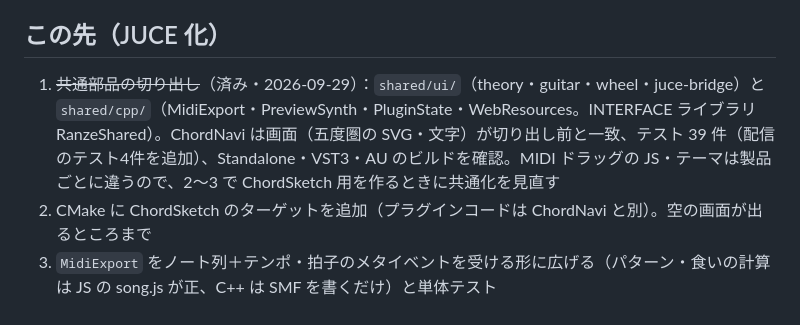
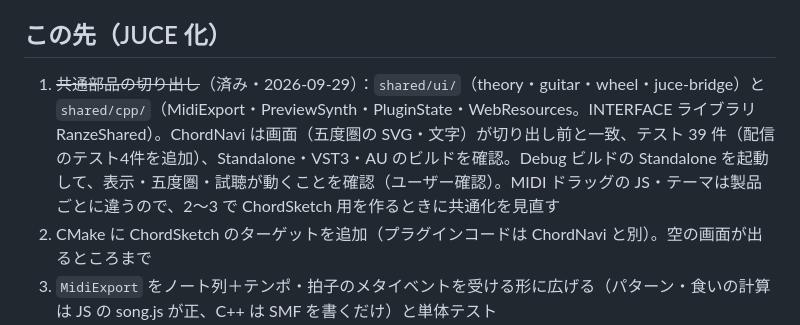
Before and after one commit to take-tech/chordnavi, a Markdown page: sketch/CLAUDE.md, the part around the change. Rendered like a GitHub page.

Commit message:
sketch/CLAUDE.md：共通部品の切り出し後の Standalone の動作確認を記録
Co-Authored-By: Claude Opus 5.5 <noreply@anthropic.com>

```diff
--- a/sketch/CLAUDE.md
+++ b/sketch/CLAUDE.md
@@ -97,7 +97,7 @@ sketch/prototype/
 
 ## この先（JUCE 化）
 
-1. ~~共通部品の切り出し~~（済み・2026-09-29）：`shared/ui/`（theory・guitar・wheel・juce-bridge）と `shared/cpp/`（MidiExport・PreviewSynth・PluginState・WebResources。INTERFACE ライブラリ RanzeShared）。ChordNavi は画面（五度圏の SVG・文字）が切り出し前と一致、テスト 39 件（配信のテスト4件を追加）、Standalone・VST3・AU のビルドを確認。MIDI ドラッグの JS・テーマは製品ごとに違うので、2〜3 で ChordSketch 用を作るときに共通化を見直す
+1. ~~共通部品の切り出し~~（済み・2026-09-29）：`shared/ui/`（theory・guitar・wheel・juce-bridge）と `shared/cpp/`（MidiExport・PreviewSynth・PluginState・WebResources。INTERFACE ライブラリ RanzeShared）。ChordNavi は画面（五度圏の SVG・文字）が切り出し前と一致、テスト 39 件（配信のテスト4件を追加）、Standalone・VST3・AU のビルドを確認。Debug ビルドの Standalone を起動して、表示・五度圏・試聴が動くことを確認（ユーザー確認）。MIDI ドラッグの JS・テーマは製品ごとに違うので、2〜3 で ChordSketch 用を作るときに共通化を見直す
 2. CMake に ChordSketch のターゲットを追加（プラグインコードは ChordNavi と別）。空の画面が出るところまで
 3. `MidiExport` をノート列＋テンポ・拍子のメタイベントを受ける形に広げる（パターン・食いの計算は JS の song.js が正、C++ は SMF を書くだけ）と単体テスト
 4. 試聴：C++ のシンセに曲全体を予約し、再生位置を C++ の時計で UI へ返す。ドラム音も C++ に
```
